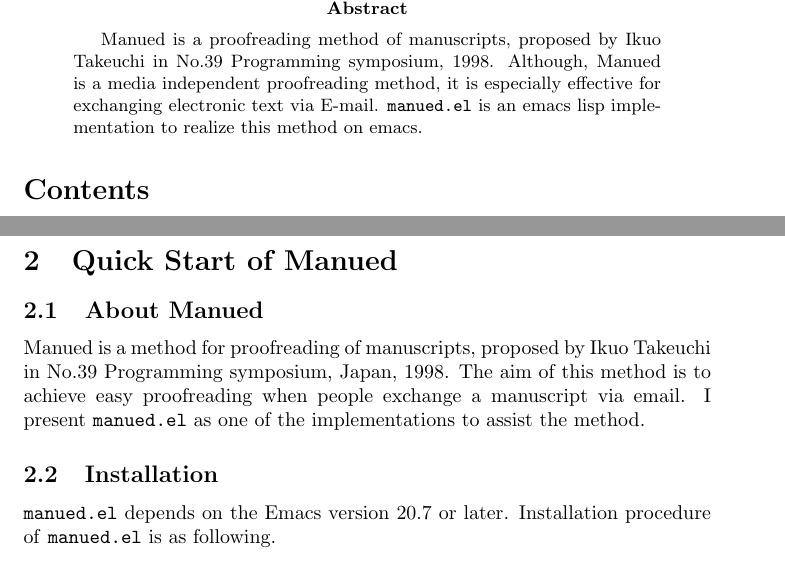
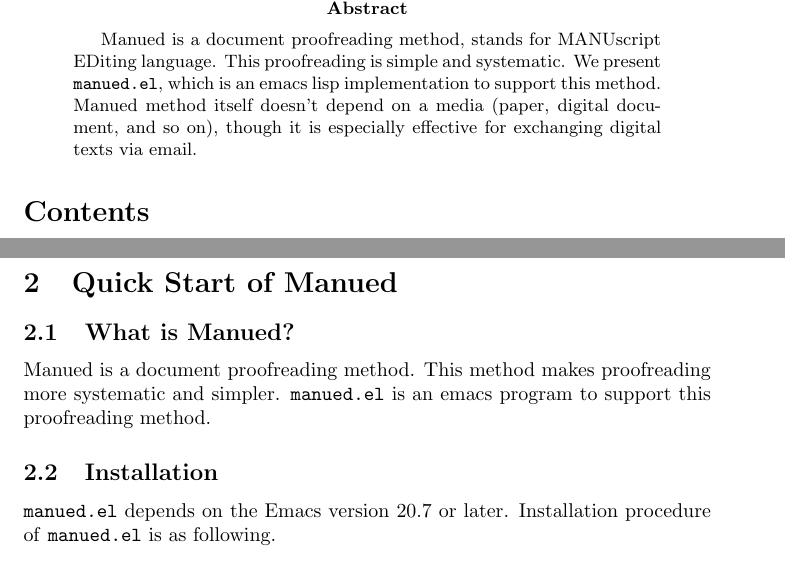
Before and after one commit to yamauchih/manued, a LaTeX paper (doc/manued-e.tex): two parts of pages 1 and 5 of 28, joined at a grey line, cut so that both start at the same text. Compiled offline with pdfLaTeX; the source files are stored in an older character set and shown here as Unicode; a LaTeX package or settings file that is missing is left out.

Commit message:
Updated abstarct.

```diff
--- a/doc/manued-e.tex
+++ b/doc/manued-e.tex
@@ -25,11 +25,12 @@
 \end{rawhtml}
 
 \begin{abstract}
- Manued is a proofreading method of manuscripts, proposed by Ikuo
- Takeuchi in No.39 Programming symposium, 1998. Although, Manued is a
- media independent proofreading method, it is especially effective for
- exchanging electronic text via E-mail. \texttt{manued.el} is an emacs
- lisp implementation to realize this method on emacs.
+ Manued is a document proofreading method, stands for MANUscript EDiting
+ language. This proofreading is simple and systematic. We present
+ \texttt{manued.el}, which is an emacs lisp implementation to support
+ this method. Manued method itself doesn't depend on a media (paper,
+ digital document, and so on), though it is especially effective for
+ exchanging digital texts via email.
 \end{abstract}
 \tableofcontents
 \newpage
@@ -130,13 +131,11 @@
 \section{Quick Start of Manued}
 % <label id="QuickStart">
 
-\subsection{About Manued}
+\subsection{What is Manued?}
 
-Manued is a method for proofreading of manuscripts, proposed by Ikuo
-Takeuchi in No.39 Programming symposium, Japan, 1998. The aim of this
-method is to achieve easy proofreading when people exchange a manuscript
-via email.  I present \texttt{manued.el} as one of the implementations
-to assist the method.
+Manued is a document proofreading method. This method makes proofreading
+more systematic and simpler. \texttt{manued.el} is an emacs program to
+support this proofreading method.
 
 \subsection{Installation}
 
```
Also changed, not shown: doc/manued-j.tex (+3 -3 lines).
